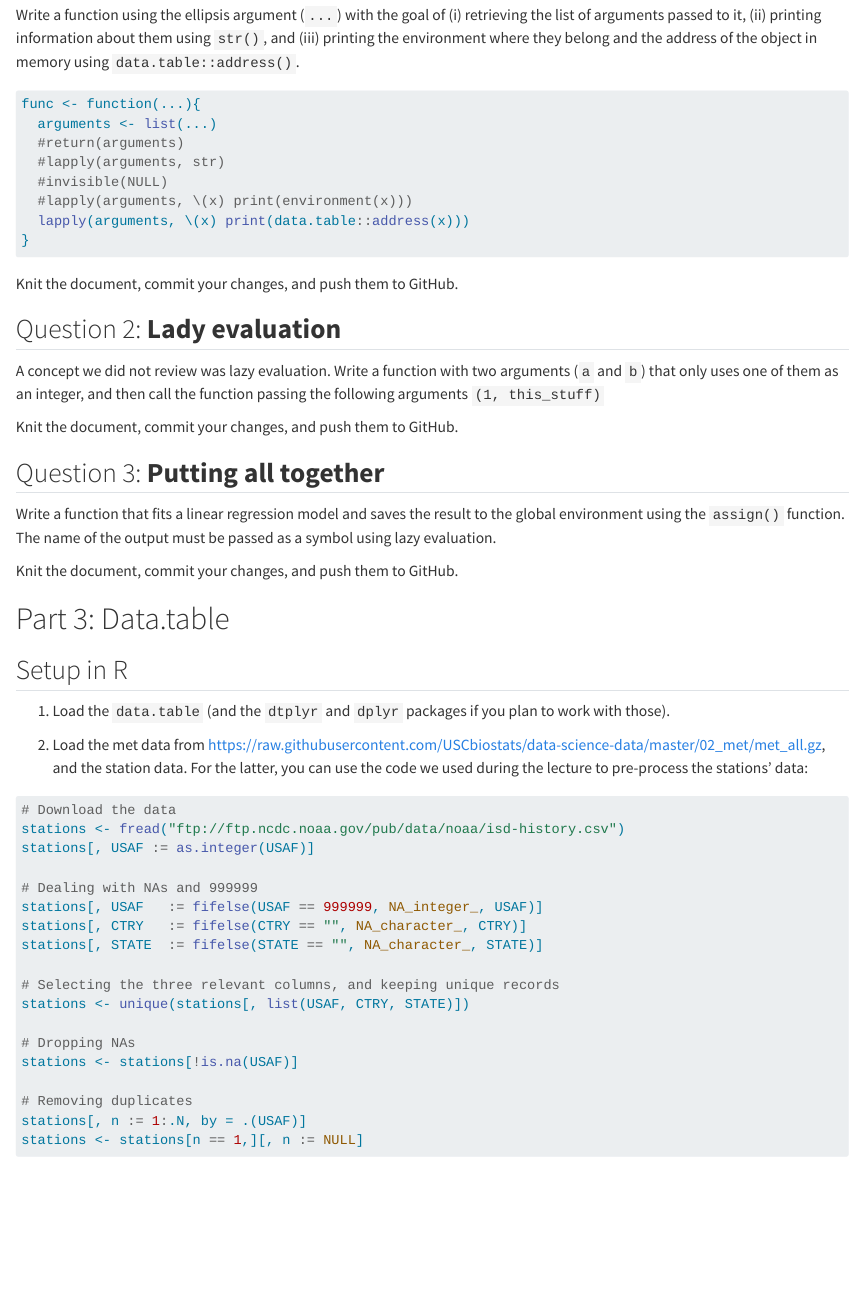
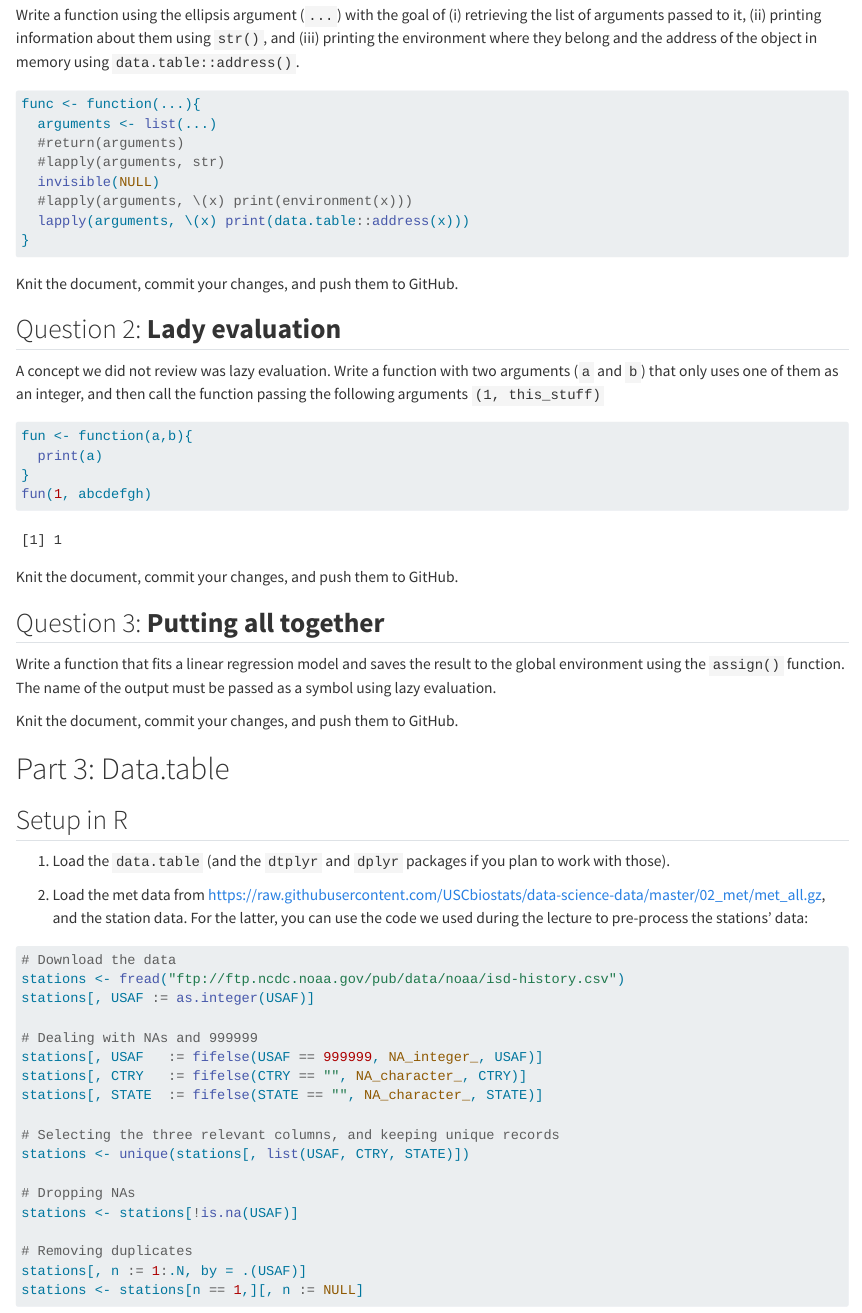
Before and after one commit to SinghRavin/phs7045-labs, a Quarto document (week-03/README.qmd): the page in a window 1100 px wide, from 1900 px down. Rendered offline with R 4.5, knitr and Pandoc in place of Quarto, with nearby package versions; drawn as R Markdown's standard HTML page in place of the format the file asks for; long lines of code are wrapped.

Commit message:
Finished Q1 and Q2 https://github.com/UofUEpiBio/PHS7045-advanced-programming/issues/5

````diff
--- a/week-03/README.qmd
+++ b/week-03/README.qmd
@@ -1,10 +1,6 @@
 ---
 title: "Lab 03 - Functions and data.table"
-format:
-  html:
-    embed-resources: true
-editor_options:
-  chunk_output_type: console
+format: gfm
 ---
 
 # Learning goals
@@ -96,7 +92,7 @@ func <- function(...){
   arguments <- list(...)
   #return(arguments)
   #lapply(arguments, str)
-  #invisible(NULL)
+  invisible(NULL)
   #lapply(arguments, \(x) print(environment(x)))
   lapply(arguments, \(x) print(data.table::address(x)))
 }
@@ -110,7 +106,10 @@ Knit the document, commit your changes, and push them to GitHub.
 A concept we did not review was lazy evaluation. Write a function with two arguments (`a` and `b`)  that only uses one of them as an integer, and then call the function passing the following arguments `(1, this_stuff)`
 
 ```{r}
-
+fun <- function(a,b){
+  print(a)
+}
+fun(1, abcdefgh)
 ```
 
 Knit the document, commit your changes, and push them to GitHub.
````
Also changed, not shown: week-03/README.md (added).
